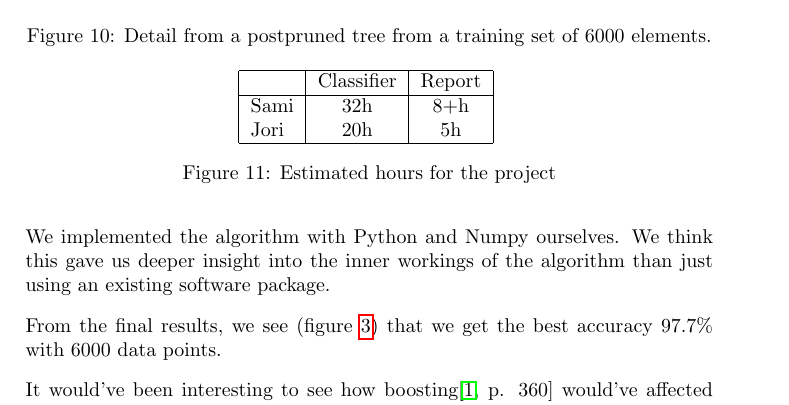
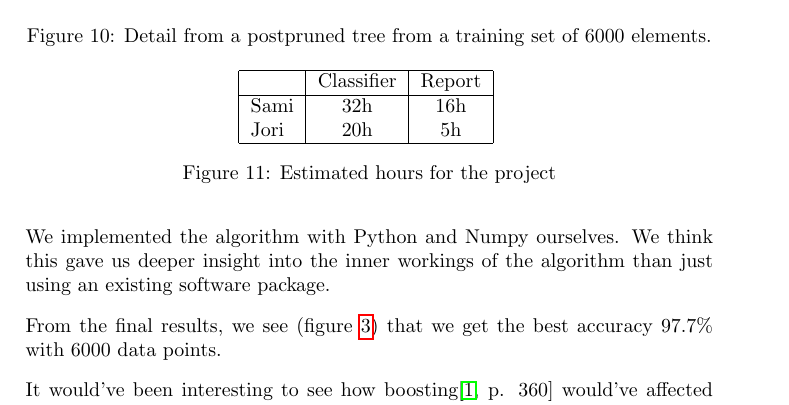
Before and after one commit to sjlehtin/spam-or-ham, a LaTeX document (report.tex): part of page 11 of 12, cut so that both start at the same text. Compiled offline with pdfLaTeX.

Commit message:
Updated my report effort.

```diff
--- a/report.tex
+++ b/report.tex
@@ -464,7 +464,7 @@ The project was challenging, but not too much so.
 \begin{tabular}{|l|c|c|}
 \hline
  & Classifier & Report \\ \hline
-Sami & 32h & 8+h \\ % from git logs and calendar.
+Sami & 32h & 16h \\ % from git logs and calendar.
 Jori & 20h & 5h  \\ % mutuilua
 \hline
 \end{tabular}
```
